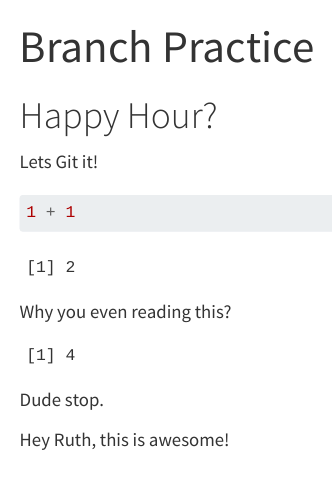
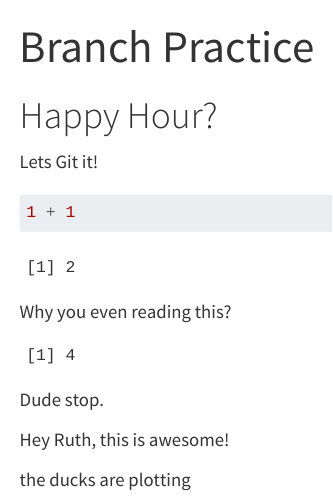
Before and after one commit to Andredex1911/branch-practice, a Quarto document (branch_practice.qmd): the page in a window 1100 px wide, from its top. Rendered offline with R 4.5, knitr and Pandoc in place of Quarto, with nearby package versions.

Commit message:
duck update

```diff
--- a/branch_practice.qmd
+++ b/branch_practice.qmd
@@ -22,3 +22,5 @@ Why you even reading this?
 Dude stop.
 
 Hey Ruth, this is awesome!
+
+the ducks are plotting
```
